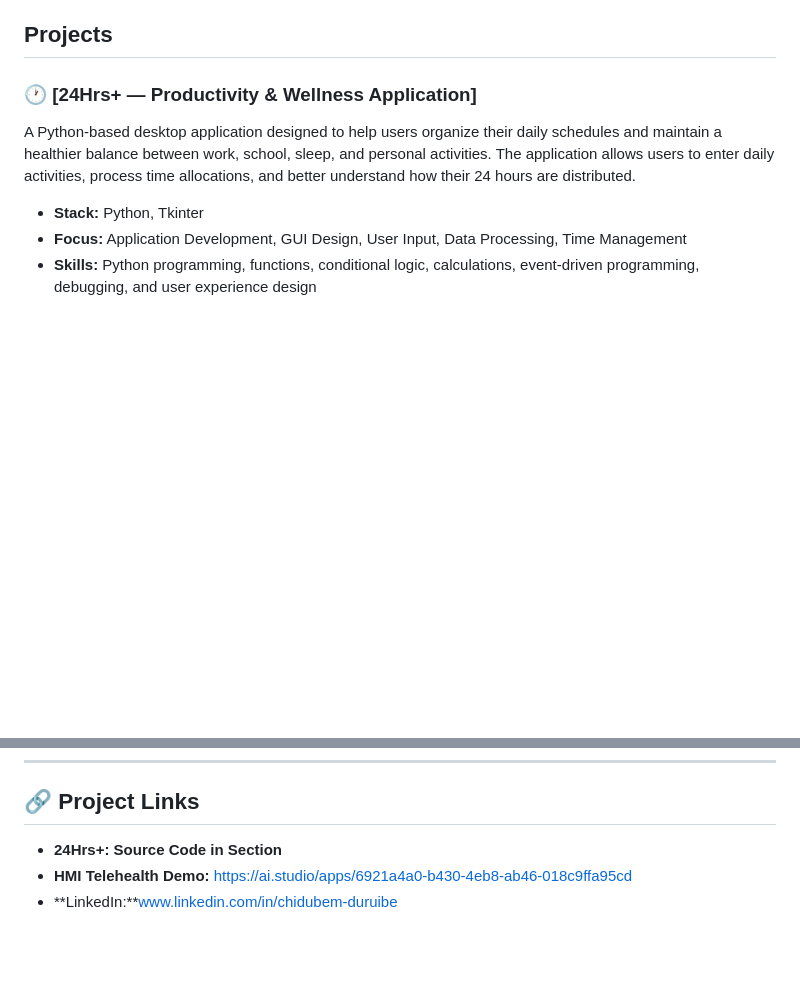
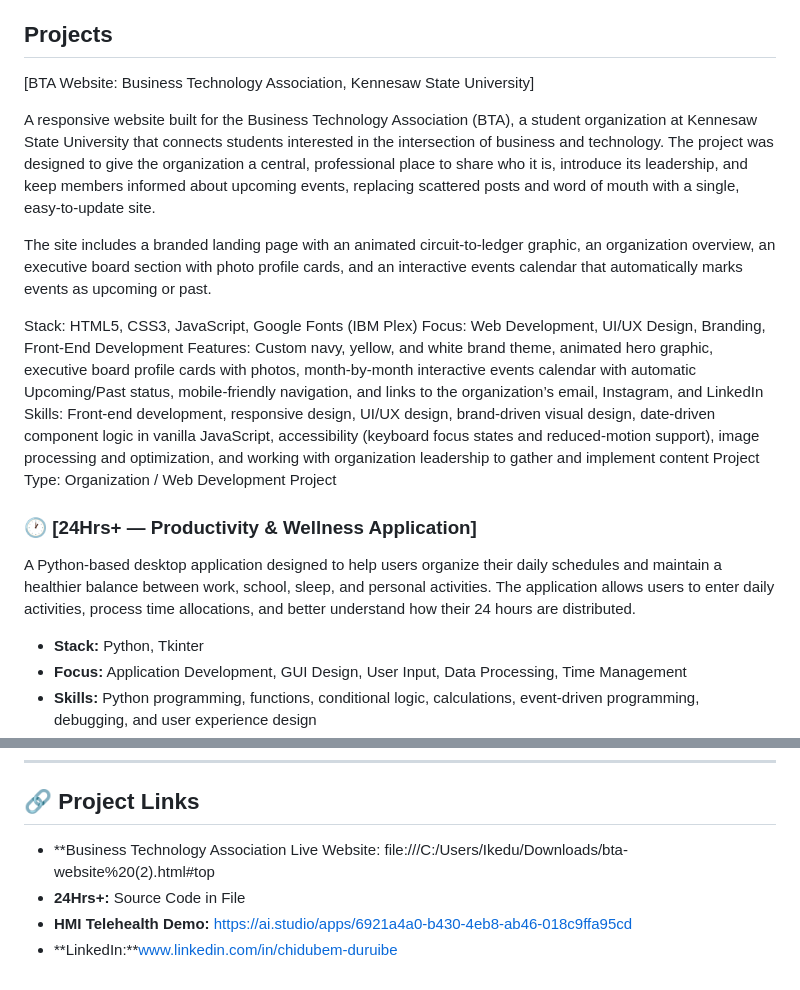
Before and after one commit to Chidubem-Duruibe/Tech-Projects, a Markdown page: README.md, 2 parts joined by grey strips. GitHub-like rendering; blank space fills up the shorter version.

```diff
--- a/README.md
+++ b/README.md
@@ -3,6 +3,18 @@
 A collection of technical projects showcasing my experience in application development, Python programming, cybersecurity, cloud computing, data analysis, and information systems. These projects demonstrate my ability to translate real-world problems into technology-based solutions while developing technical, analytical, and problem-solving skills.
 
 ## Projects
+
+[BTA Website: Business Technology Association, Kennesaw State University]
+
+A responsive website built for the Business Technology Association (BTA), a student organization at Kennesaw State University that connects students interested in the intersection of business and technology. The project was designed to give the organization a central, professional place to share who it is, introduce its leadership, and keep members informed about upcoming events, replacing scattered posts and word of mouth with a single, easy-to-update site.
+
+The site includes a branded landing page with an animated circuit-to-ledger graphic, an organization overview, an executive board section with photo profile cards, and an interactive events calendar that automatically marks events as upcoming or past.
+
+Stack: HTML5, CSS3, JavaScript, Google Fonts (IBM Plex)
+Focus: Web Development, UI/UX Design, Branding, Front-End Development
+Features: Custom navy, yellow, and white brand theme, animated hero graphic, executive board profile cards with photos, month-by-month interactive events calendar with automatic Upcoming/Past status, mobile-friendly navigation, and links to the organization’s email, Instagram, and LinkedIn
+Skills: Front-end development, responsive design, UI/UX design, brand-driven visual design, date-driven component logic in vanilla JavaScript, accessibility (keyboard focus states and reduced-motion support), image processing and optimization, and working with organization leadership to gather and implement content
+Project Type: Organization / Web Development Project
 
 ### 🕐 [24Hrs+ — Productivity & Wellness Application]
 
@@ -50,7 +62,7 @@ I am continuing to expand this portfolio through additional cybersecurity labs,
 ---
 
 ## 🔗 Project Links
-
-- **24Hrs+: Source Code in Section**
+- **Business Technology Association Live Website: file:///C:/Users/Ikedu/Downloads/bta-website%20(2).html#top
+- **24Hrs+:** Source Code in File
 - **HMI Telehealth Demo:** https://ai.studio/apps/6921a4a0-b430-4eb8-ab46-018c9ffa95cd
 - **LinkedIn:**www.linkedin.com/in/chidubem-duruibe
```
